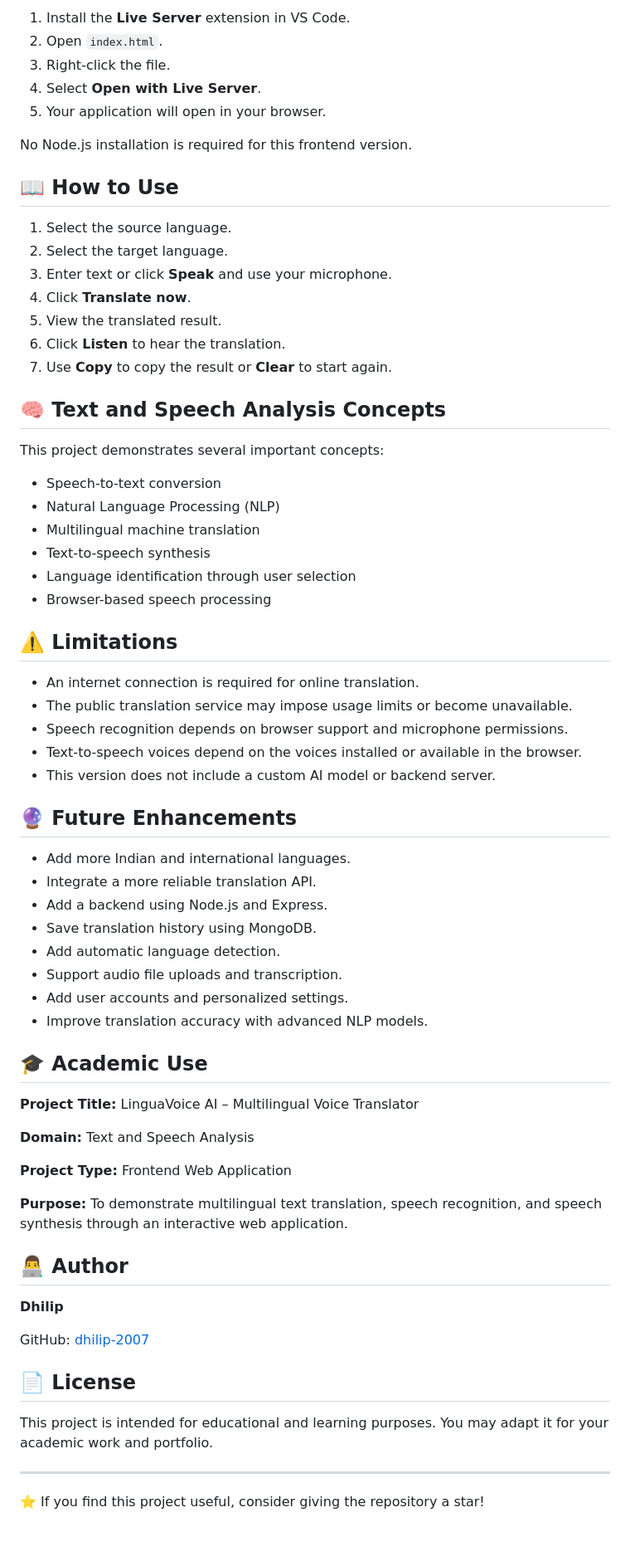
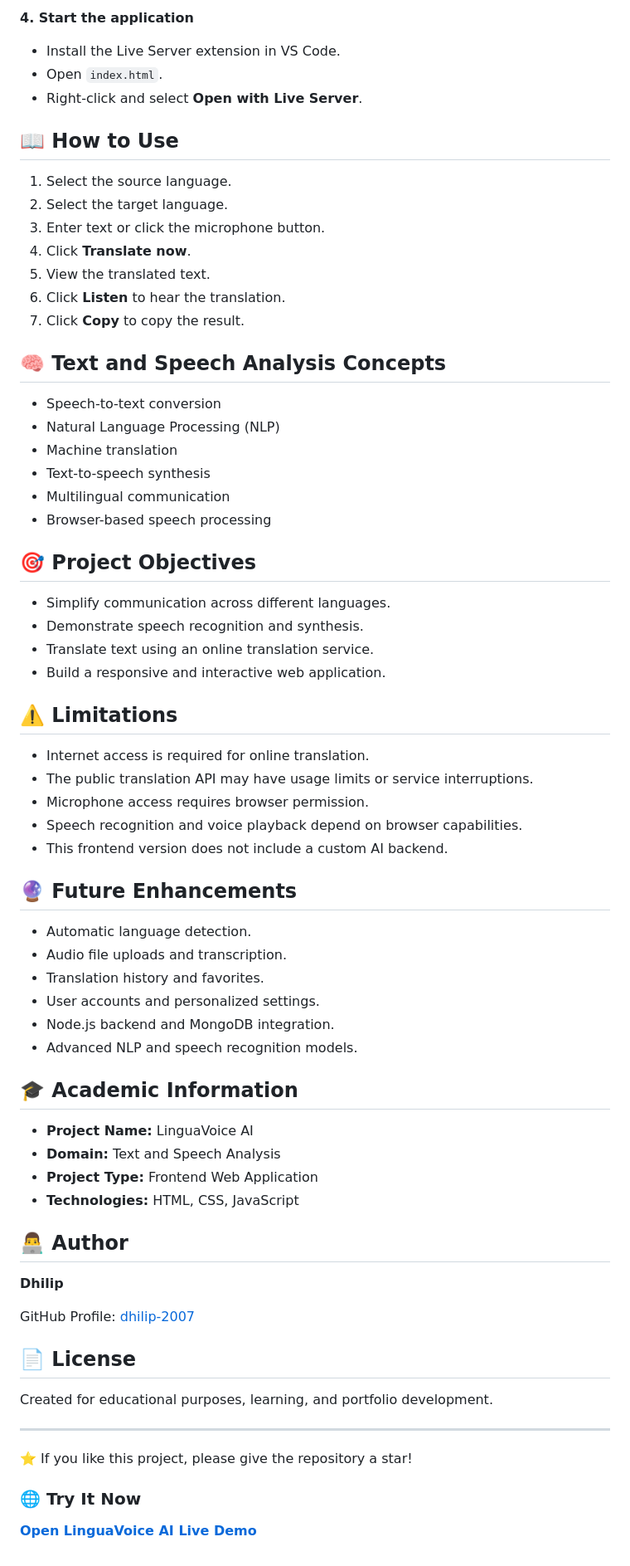
Before and after one commit to dhilip-2007/linguavoice-ai, a Markdown page: readme.md, the part around one of its changes. Shown at 83% size. GitHub-like rendering.

```diff
--- a/readme.md
+++ b/readme.md
@@ -73,72 +69,74 @@ Open this folder in Visual Studio Code.
 
-1. Install the **Live Server** extension in VS Code.
-2. Open `index.html`.
-3. Right-click the file.
-4. Select **Open with Live Server**.
-5. Your application will open in your browser.
+**4. Start the application**
 
-No Node.js installation is required for this frontend version.
+- Install the Live Server extension in VS Code.
+- Open `index.html`.
+- Right-click and select **Open with Live Server**.
 
 ## 📖 How to Use
 
 1. Select the source language.
 2. Select the target language.
-3. Enter text or click **Speak** and use your microphone.
+3. Enter text or click the microphone button.
 4. Click **Translate now**.
-5. View the translated result.
+5. View the translated text.
 6. Click **Listen** to hear the translation.
-7. Use **Copy** to copy the result or **Clear** to start again.
+7. Click **Copy** to copy the result.
 
 ## 🧠 Text and Speech Analysis Concepts
 
-This project demonstrates several important concepts:
-
 - Speech-to-text conversion
 - Natural Language Processing (NLP)
-- Multilingual machine translation
+- Machine translation
 - Text-to-speech synthesis
-- Language identification through user selection
+- Multilingual communication
 - Browser-based speech processing
+
+## 🎯 Project Objectives
+
+- Simplify communication across different languages.
+- Demonstrate speech recognition and synthesis.
+- Translate text using an online translation service.
+- Build a responsive and interactive web application.
 
 ## ⚠️ Limitations
 
-- An internet connection is required for online translation.
-- The public translation service may impose usage limits or become unavailable.
-- Speech recognition depends on browser support and microphone permissions.
-- Text-to-speech voices depend on the voices installed or available in the browser.
-- This version does not include a custom AI model or backend server.
+- Internet access is required for online translation.
+- The public translation API may have usage limits or service interruptions.
+- Microphone access requires browser permission.
+- Speech recognition and voice playback depend on browser capabilities.
+- This frontend version does not include a custom AI backend.
 
 ## 🔮 Future Enhancements
 
-- Add more Indian and international languages.
-- Integrate a more reliable translation API.
-- Add a backend using Node.js and Express.
-- Save translation history using MongoDB.
-- Add automatic language detection.
-- Support audio file uploads and transcription.
-- Add user accounts and personalized settings.
-- Improve translation accuracy with advanced NLP models.
+- Automatic language detection.
+- Audio file uploads and transcription.
+- Translation history and favorites.
+- User accounts and personalized settings.
+- Node.js backend and MongoDB integration.
+- Advanced NLP and speech recognition models.
 
-## 🎓 Academic Use
+## 🎓 Academic Information
 
-**Project Title:** LinguaVoice AI – Multilingual Voice Translator
-
-**Domain:** Text and Speech Analysis
-
-**Project Type:** Frontend Web Application
-
-**Purpose:** To demonstrate multilingual text translation, speech recognition, and speech synthesis through an interactive web application.
+- **Project Name:** LinguaVoice AI
+- **Domain:** Text and Speech Analysis
+- **Project Type:** Frontend Web Application
+- **Technologies:** HTML, CSS, JavaScript
 
 ## 👨‍💻 Author
 
 **Dhilip**
 
-GitHub: [dhilip-2007](https://github.com/dhilip-2007)
+GitHub Profile: [dhilip-2007](https://github.com/dhilip-2007)
 
 ## 📄 License
 
-This project is intended for educational and learning purposes. You may adapt it for your academic work and portfolio.
+Created for educational purposes, learning, and portfolio development.
 
 ---
 
-⭐ If you find this project useful, consider giving the repository a star!
+⭐ If you like this project, please give the repository a star!
+
+### 🌐 Try It Now
+
+**[Open LinguaVoice AI Live Demo](https://dhilip-2007.github.io/linguavoice-ai/)**
```
Also changed, not shown: other parts of readme.md (+36 -40 lines).
